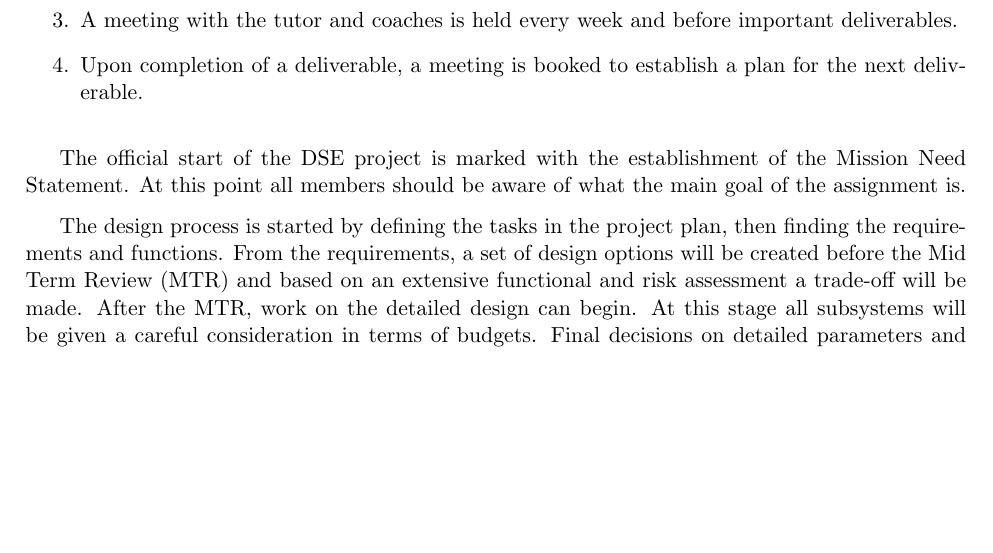
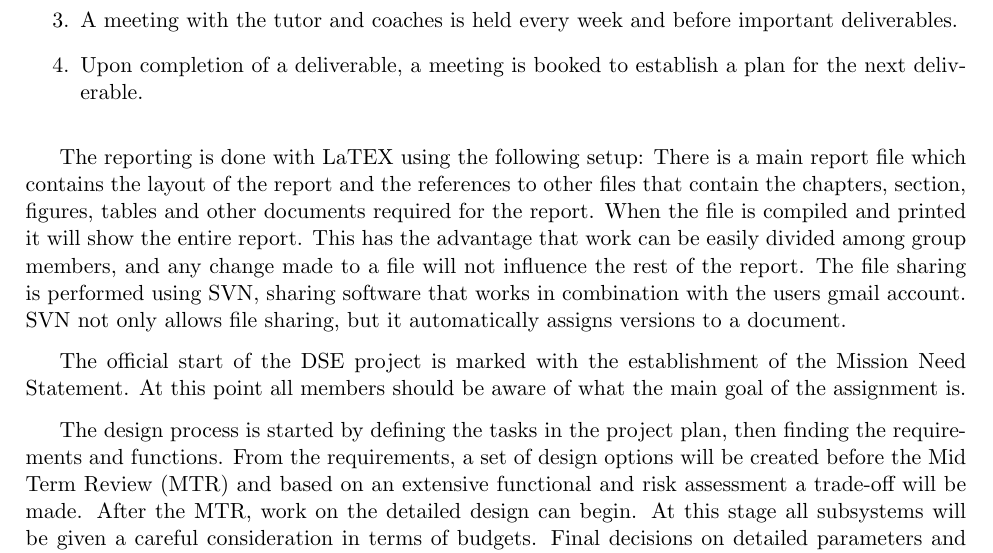
Before and after one commit to thewisenerd/laser-swarm, a LaTeX thesis (report/compiledProjectPlan.tex, which reads report/chapters/dsePPProjectApproachDescription.tex): part of page 11 of 17, cut so that both start at the same text, the shorter picture padded with empty space. Compiled offline with pdfLaTeX.

Commit message:
git-svn-id: svn://localhost/tmp/testgc/trunk@81 230b2fa6-915b-415b-b5c9-3ad8ff460498

```diff
--- a/report/chapters/dsePPProjectApproachDescription.tex
+++ b/report/chapters/dsePPProjectApproachDescription.tex
@@ -9,6 +9,10 @@ The DSE project is approached by first establishing specific roles for the group
 	\item Upon completion of a deliverable, a meeting is booked to establish a plan for the next deliverable.
 \end{enumerate}
 
+%The documentation management (a.k.a. versioning, template, traceability)
+The reporting is done with LaTEX using the following setup: There is a main report file which contains the layout of the report and the references to other files that contain the chapters, section, figures, tables and other documents required for the report. When the file is compiled and printed it will show the entire report.
+This has the advantage that work can be easily divided among group members, and any change made to a file will not influence the rest of the report. The file sharing is performed using SVN, sharing software that works in combination with the users gmail account. SVN not only allows file sharing, but it automatically assigns versions to a document.
+
 The official start of the DSE project is marked with the establishment of the Mission Need Statement. At this point all members should be aware of what the main goal of the assignment is.
 
 The design process is started by defining the tasks in the project plan, then finding the requirements and functions. From the requirements, a set of design options will be created before the Mid Term Review (MTR) and based on an extensive functional and risk assessment a trade-off will be made. After the MTR, work on the detailed design can begin. At this stage all subsystems will be given a careful consideration in terms of budgets. Final decisions on detailed parameters and variables will be made. Leading up to the Final Review (FR), the feasibility study can be concluded based on earlier decisions.
```
